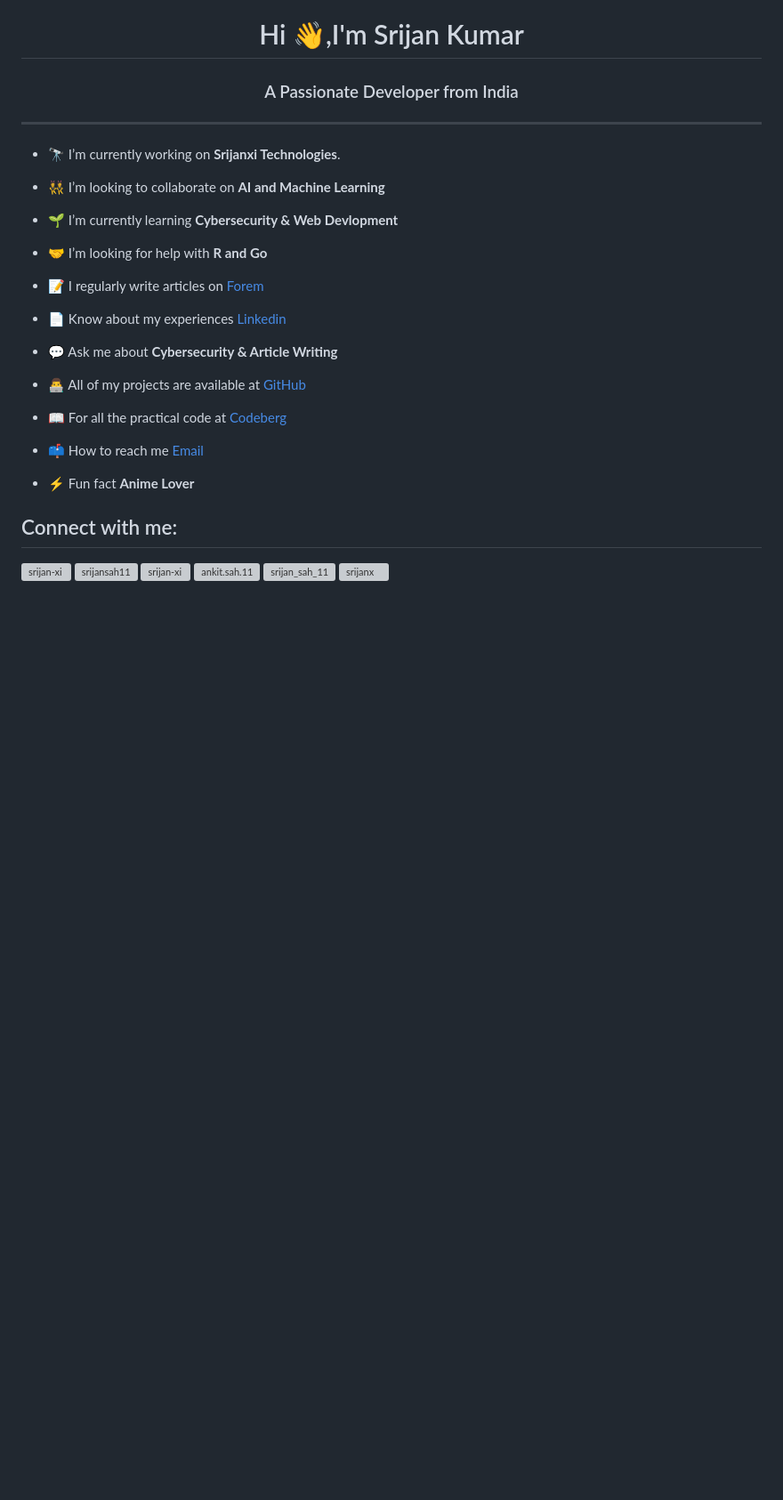
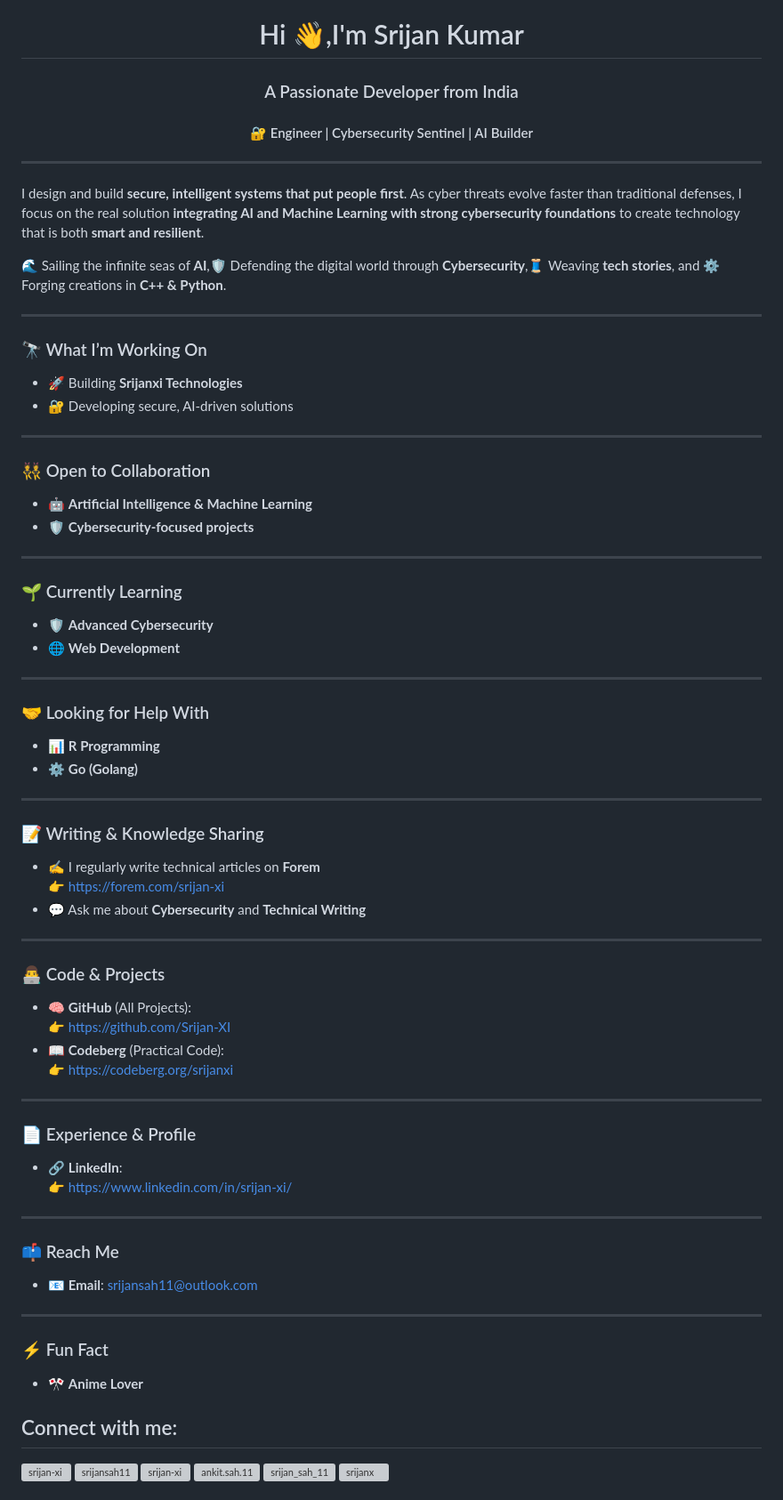
Before and after one commit to Srijan-XI/Srijan-XI, a Markdown page: README.md, the part around the change. Shown at 89% size. Drawn GitHub-style; blank space fills up the shorter version; grey boxes are pictures that could not be loaded.

Commit message:
Revise README with updated personal and project info
Expanded personal introduction and added sections for writing, projects, experience, and contact information.

```diff
--- a/README.md
+++ b/README.md
@@ -1,30 +1,69 @@
 <h1 align="center">Hi 👋,I'm Srijan Kumar</h1>
 
 <h3 align="center">A Passionate Developer from India</h3>
+<h4 align="center">🔐 Engineer | Cybersecurity Sentinel | AI Builder</h4>
 
 ----
 
-- 🔭 I’m currently working on **Srijanxi Technologies**.
+I design and build **secure, intelligent systems that put people first**. As cyber threats evolve faster than traditional defenses, I focus on the real solution **integrating AI and Machine Learning with strong cybersecurity foundations** to create technology that is both **smart and resilient**.
 
-- 👯 I’m looking to collaborate on **AI and Machine Learning**
+🌊 Sailing the infinite seas of **AI**,🛡️ Defending the digital world through **Cybersecurity**,🧵 Weaving **tech stories**, and ⚙️ Forging creations in **C++ & Python**.
 
-- 🌱 I’m currently learning **Cybersecurity & Web Devlopment**
+---
 
-- 🤝 I’m looking for help with **R and Go**
+### 🔭 What I’m Working On
+- 🚀 Building **Srijanxi Technologies**
+- 🔐 Developing secure, AI-driven solutions
 
-- 📝 I regularly write articles on [Forem](https://forem.com/srijan-xi)
+---
 
-- 📄 Know about my experiences [Linkedin](https://www.linkedin.com/in/srijan-xi/)
+### 👯 Open to Collaboration
+- 🤖 **Artificial Intelligence & Machine Learning**
+- 🛡️ **Cybersecurity-focused projects**
 
-- 💬 Ask me about **Cybersecurity & Article Writing**
+---
 
-- 👨‍💻 All of my projects are available at [GitHub](https://github.com/Srijan-XI)
+### 🌱 Currently Learning
+- 🛡️ **Advanced Cybersecurity**
+- 🌐 **Web Development**
 
-- 📖 For all the practical code at [Codeberg](https://codeberg.org/srijanxi)
+---
 
-- 📫 How to reach me [Email](srijansah11@outlook.com)
+### 🤝 Looking for Help With
+- 📊 **R Programming**
+- ⚙️ **Go (Golang)**
 
-- ⚡ Fun fact **Anime Lover**
+---
+
+### 📝 Writing & Knowledge Sharing
+- ✍️ I regularly write technical articles on **Forem**
+  👉 https://forem.com/srijan-xi
+- 💬 Ask me about **Cybersecurity** and **Technical Writing**
+
+---
+
+### 👨‍💻 Code & Projects
+- 🧠 **GitHub** (All Projects):
+  👉 https://github.com/Srijan-XI
+- 📖 **Codeberg** (Practical Code):
+  👉 https://codeberg.org/srijanxi
+
+---
+
+### 📄 Experience & Profile
+- 🔗 **LinkedIn**:
+  👉 https://www.linkedin.com/in/srijan-xi/
+
+---
+
+### 📫 Reach Me
+- 📧 **Email**: srijansah11@outlook.com
+
+---
+
+### ⚡ Fun Fact
+- 🎌 **Anime Lover**
+
   <!---Connect with me --->
 <h2 align="left">Connect with me:</h2>
 <p align="left">
```
